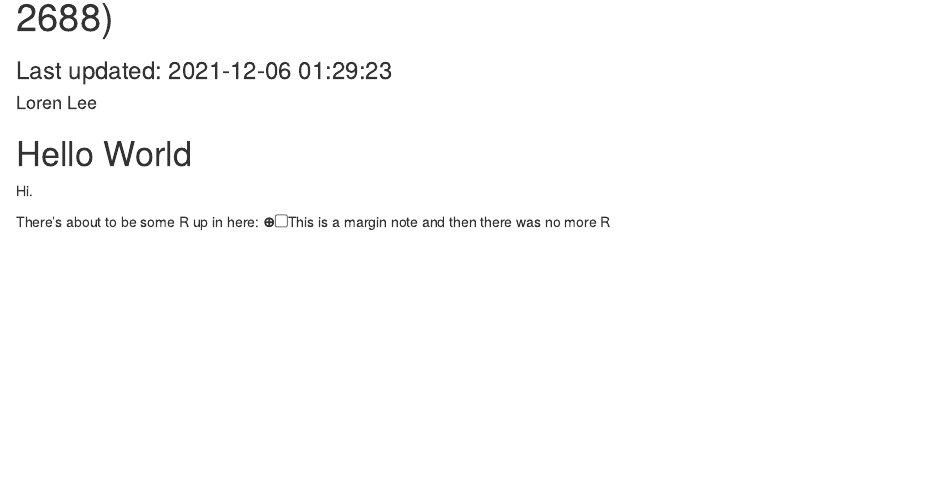
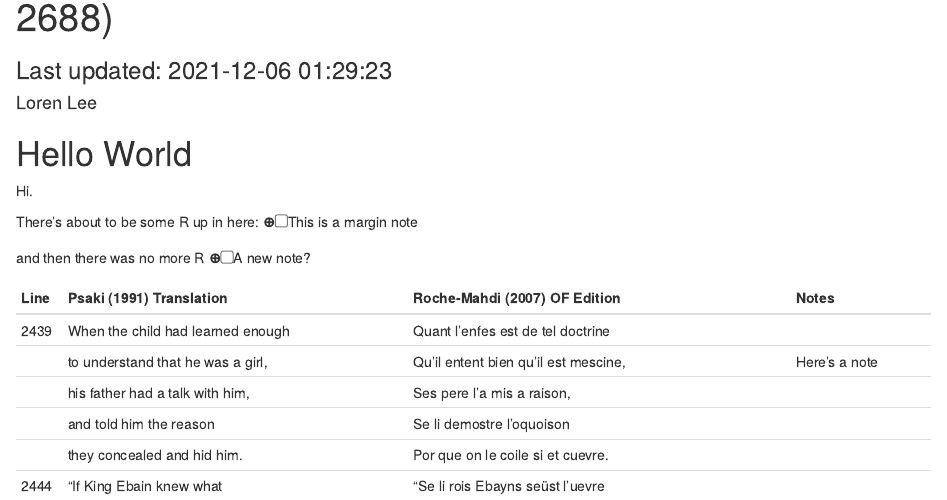
Before and after one commit to leeloren/silence, an R Markdown document (index.Rmd): the page in a window 1100 px wide, from 70 px down. Rendered offline with R 4.5, knitr and Pandoc, with nearby package versions; drawn as R Markdown's standard HTML page in place of the format the file asks for.

Commit message:
Test tabular format

````diff
--- a/index.Rmd
+++ b/index.Rmd
@@ -20,4 +22,49 @@ knitr::opts_chunk$set(echo = FALSE)
 
 Hi.
 
-There's about to be some R up in here: `r margin_note("This is a margin note")` and then there was no more R
+There's about to be some R up in here: `r margin_note("This is a margin note")`
+
+and then there was no more R `r margin_note("A new note?")`
+
+```{r store_text}
+
+df_translations <- tibble(
+  Line_all = c(2439:2444),
+  `Roche-Mahdi (2007) OF Edition` = c(
+    "Quant l’enfes est de tel doctrine",
+    "Qu’il entent bien qu’il est mescine,",
+    "Ses pere l’a mis a raison,",
+    "Se li demostre l’oquoison",
+    "Por que on le coile si et cuevre.",
+    "“Se li rois Ebayns seüst l’uevre"
+  ),
+  `Psaki (1991) Translation` = c(
+    "When the child had learned enough",
+    "to understand that he was a girl,",
+    "his father had a talk with him,",
+    "and told him the reason",
+    "they concealed and hid him.",
+    "“If King Ebain knew what"
+
+  ),
+  Notes = c("",
+            "Here's a note",
+            "",
+            "",
+            "",
+            "")
+) %>%
+  mutate(Line = case_when((Line_all + 1 )%% 5 == 0 ~ as.character(Line_all),
+                          TRUE ~ ""))
+
+```
+
+
+
+```{r translation_table}
+kable(
+  df_translations %>%
+    select(Line, `Psaki (1991) Translation`, `Roche-Mahdi (2007) OF Edition`, Notes)
+  )
+
+```
````
Also changed, not shown: index.Rmd (4 more changed lines), 1 other file.
